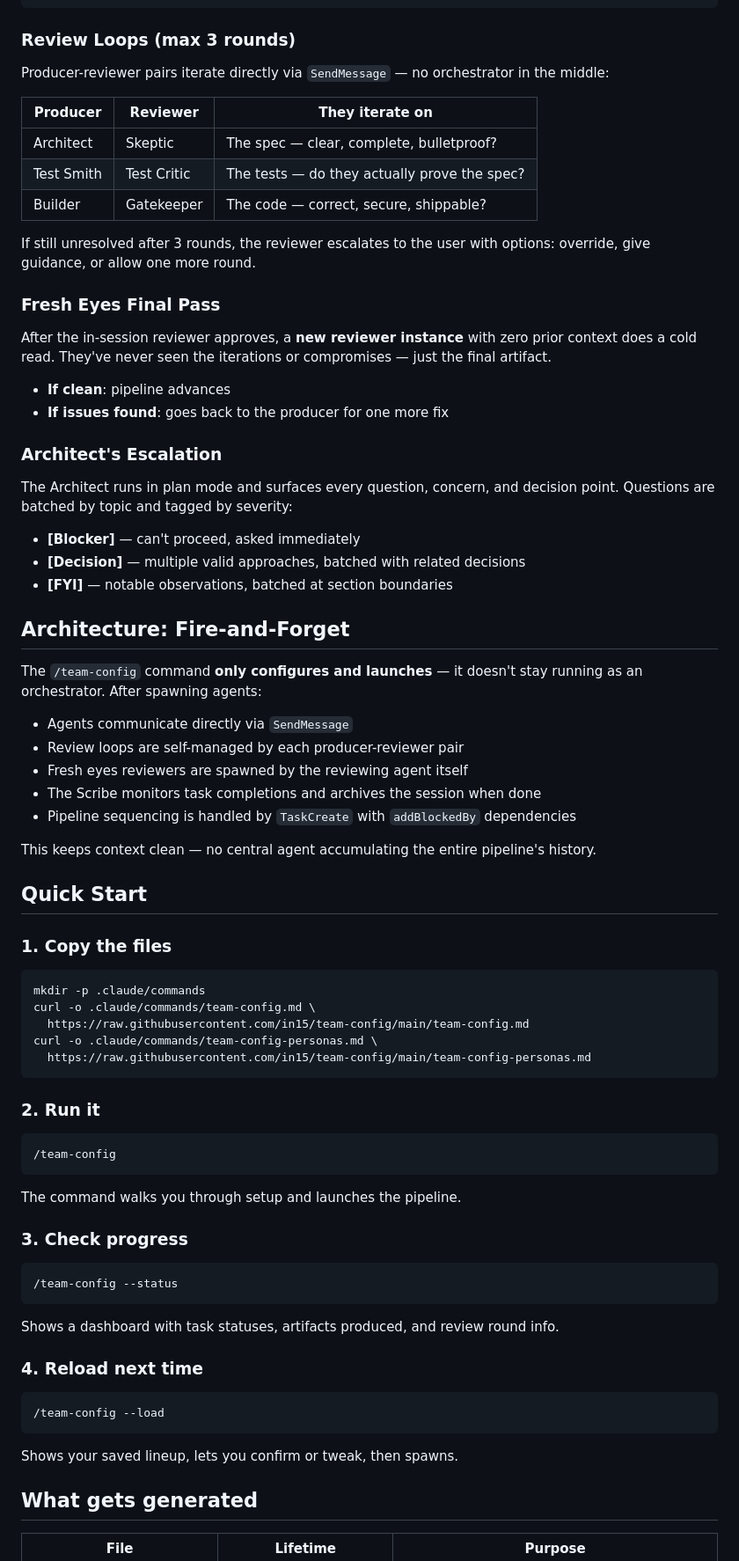
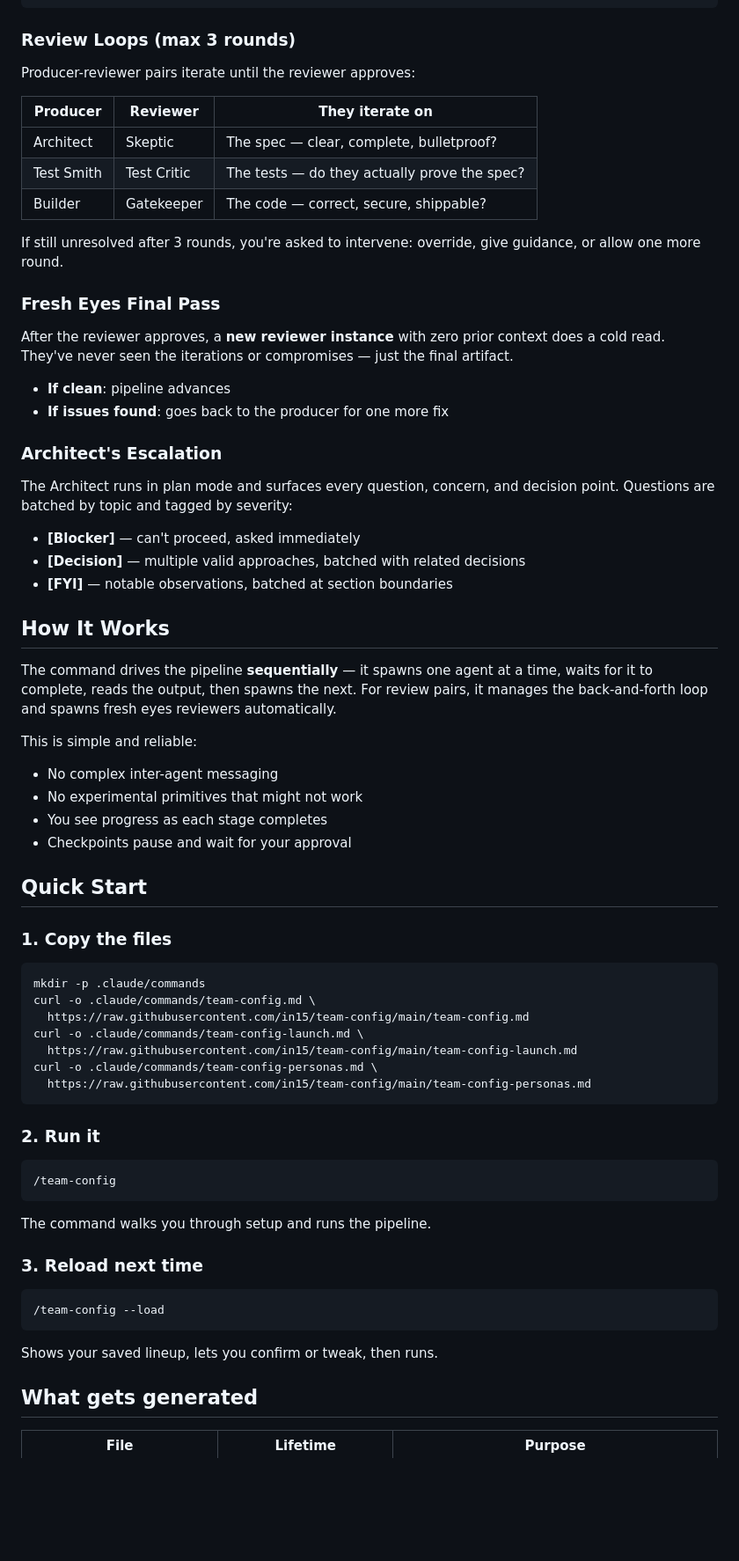
Before and after one commit to in15/team-config, a Markdown page: README.md, the part around one of its changes. Shown at 88% size. GitHub-like rendering; blank space fills up the shorter version.

Commit message:
Update README for sequential orchestration architecture
Removes fire-and-forget/SendMessage references. Documents sequential
pipeline execution, caffeinate support, 3-file install, and how
review loops actually work now.

Co-Authored-By: Claude Opus 4.6 <noreply@anthropic.com>

````diff
--- a/README.md
+++ b/README.md
@@ -48,7 +48,7 @@ Architect <-> Skeptic -> Test Smith <-> Test Critic -> Builder <-> Gatekeeper ->
 
 ### Review Loops (max 3 rounds)
 
-Producer-reviewer pairs iterate directly via `SendMessage` — no orchestrator in the middle:
+Producer-reviewer pairs iterate until the reviewer approves:
 
 | Producer | Reviewer | They iterate on |
 |----------|----------|----------------|
@@ -56,11 +56,11 @@ Producer-reviewer pairs iterate directly via `SendMessage` — no orchestrator i
 | Test Smith | Test Critic | The tests — do they actually prove the spec? |
 | Builder | Gatekeeper | The code — correct, secure, shippable? |
 
-If still unresolved after 3 rounds, the reviewer escalates to the user with options: override, give guidance, or allow one more round.
+If still unresolved after 3 rounds, you're asked to intervene: override, give guidance, or allow one more round.
 
 ### Fresh Eyes Final Pass
 
-After the in-session reviewer approves, a **new reviewer instance** with zero prior context does a cold read. They've never seen the iterations or compromises — just the final artifact.
+After the reviewer approves, a **new reviewer instance** with zero prior context does a cold read. They've never seen the iterations or compromises — just the final artifact.
 
 - **If clean**: pipeline advances
 - **If issues found**: goes back to the producer for one more fix
@@ -73,17 +73,15 @@ The Architect runs in plan mode and surfaces every question, concern, and decisi
 - **[Decision]** — multiple valid approaches, batched with related decisions
 - **[FYI]** — notable observations, batched at section boundaries
 
-## Architecture: Fire-and-Forget
+## How It Works
 
-The `/team-config` command **only configures and launches** — it doesn't stay running as an orchestrator. After spawning agents:
+The command drives the pipeline **sequentially** — it spawns one agent at a time, waits for it to complete, reads the output, then spawns the next. For review pairs, it manages the back-and-forth loop and spawns fresh eyes reviewers automatically.
 
-- Agents communicate directly via `SendMessage`
-- Review loops are self-managed by each producer-reviewer pair
-- Fresh eyes reviewers are spawned by the reviewing agent itself
-- The Scribe monitors task completions and archives the session when done
-- Pipeline sequencing is handled by `TaskCreate` with `addBlockedBy` dependencies
-
-This keeps context clean — no central agent accumulating the entire pipeline's history.
+This is simple and reliable:
+- No complex inter-agent messaging
+- No experimental primitives that might not work
+- You see progress as each stage completes
+- Checkpoints pause and wait for your approval
 
 ## Quick Start
 
@@ -93,6 +91,8 @@ This keeps context clean — no central agent accumulating the entire pipeline's
 mkdir -p .claude/commands
 curl -o .claude/commands/team-config.md \
   https://raw.githubusercontent.com/in15/team-config/main/team-config.md
+curl -o .claude/commands/team-config-launch.md \
+  https://raw.githubusercontent.com/in15/team-config/main/team-config-launch.md
 curl -o .claude/commands/team-config-personas.md \
   https://raw.githubusercontent.com/in15/team-config/main/team-config-personas.md
 ```
@@ -103,23 +103,15 @@ curl -o .claude/commands/team-config-personas.md \
 /team-config
 ```
 
-The command walks you through setup and launches the pipeline.
+The command walks you through setup and runs the pipeline.
 
-### 3. Check progress
-
-```
-/team-config --status
-```
-
-Shows a dashboard with task statuses, artifacts produced, and review round info.
-
-### 4. Reload next time
+### 3. Reload next time
 
 ```
 /team-config --load
 ```
 
-Shows your saved lineup, lets you confirm or tweak, then spawns.
+Shows your saved lineup, lets you confirm or tweak, then runs.
 
 ## What gets generated
 
````
Also changed, not shown: other parts of README.md (+6 -6 lines).
